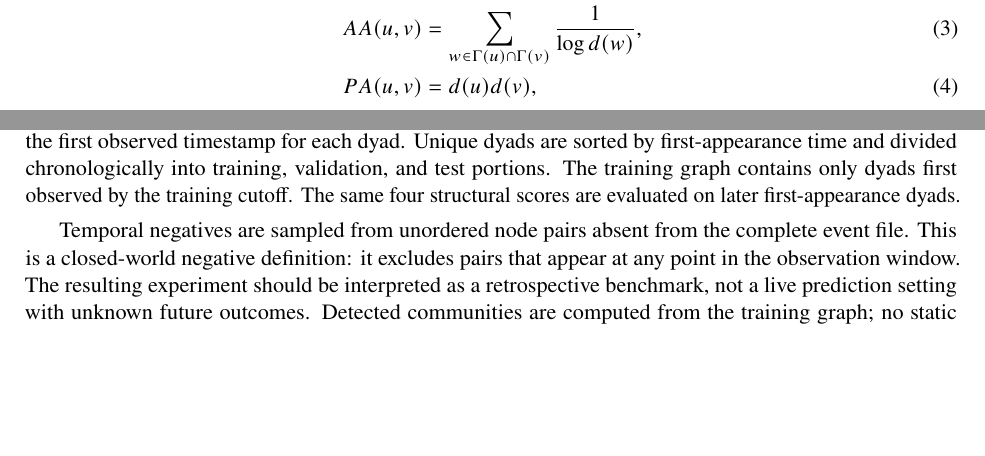
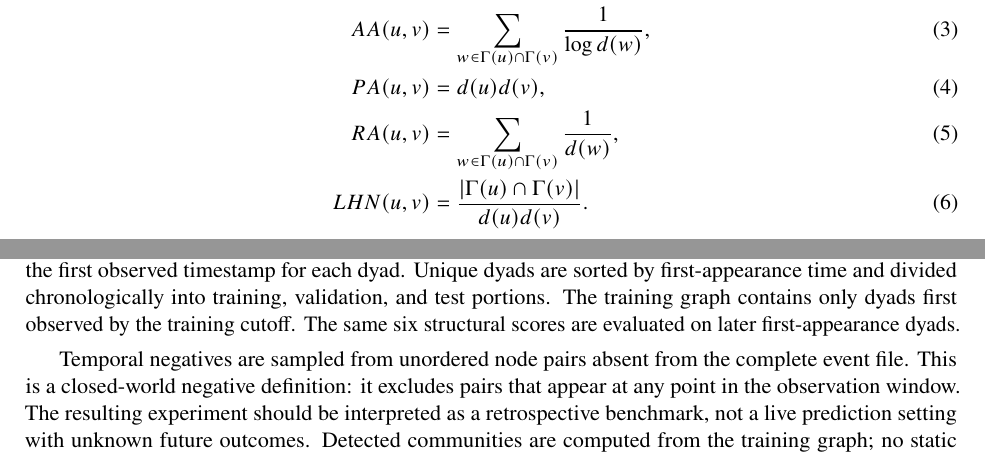
Before and after one commit to aziraxariza/SNM-linkpred, a LaTeX paper (paper/overleaf/main.tex): two parts of pages 3 and 4 of 18 before the commit and two parts of pages 3 and 4 of 19 after it, joined at a grey line, cut so that both start at the same text, the shorter picture padded with empty space. Compiled offline with pdfLaTeX.

Commit message:
Update manuscript to six structural link predictors

```diff
--- a/paper/overleaf/main.tex
+++ b/paper/overleaf/main.tex
@@ -67,7 +67,9 @@ The four baseline scores are:
 CN(u,v)&=|\Gamma(u)\cap\Gamma(v)|,\\
 J(u,v)&=\frac{|\Gamma(u)\cap\Gamma(v)|}{|\Gamma(u)\cup\Gamma(v)|},\\
 AA(u,v)&=\sum_{w\in\Gamma(u)\cap\Gamma(v)}\frac{1}{\log d(w)},\\
-PA(u,v)&=d(u)d(v),
+PA(u,v)&=d(u)d(v),\\
+RA(u,v)&=\sum_{w\in\Gamma(u)\cap\Gamma(v)}\frac{1}{d(w)},\\
+LHN(u,v)&=\frac{|\Gamma(u)\cap\Gamma(v)|}{d(u)d(v)}.
 \end{align}
 where $d(w)$ is the degree of vertex $w$. The Adamic--Adar sum omits terms whose logarithm would be zero.
 
@@ -84,7 +86,7 @@ S_{\mathrm{comm}}(u,v)=S(u,v)+\lambda\mathbb{I}[L(u)=L(v)],
 where $L$ is the Louvain community assignment learned from the training graph. The parameter $\lambda$ is selected from a predefined grid using validation average precision. The selected value is then applied once to the held-out test candidates. No test metric is used for tuning.
 
 \subsection{Temporal first-appearance prediction}
-Repeated messages between an already-connected pair should not be counted as the creation of a new link. The temporal experiment therefore converts each directed event to an unordered dyad and retains the first observed timestamp for each dyad. Unique dyads are sorted by first-appearance time and divided chronologically into training, validation, and test portions. The training graph contains only dyads first observed by the training cutoff. The same four structural scores are evaluated on later first-appearance dyads.
+Repeated messages between an already-connected pair should not be counted as the creation of a new link. The temporal experiment therefore converts each directed event to an unordered dyad and retains the first observed timestamp for each dyad. Unique dyads are sorted by first-appearance time and divided chronologically into training, validation, and test portions. The training graph contains only dyads first observed by the training cutoff. The same six structural scores are evaluated on later first-appearance dyads.
 
 Temporal negatives are sampled from unordered node pairs absent from the complete event file. This is a closed-world negative definition: it excludes pairs that appear at any point in the observation window. The resulting experiment should be interpreted as a retrospective benchmark, not a live prediction setting with unknown future outcomes. Detected communities are computed from the training graph; no static department labels are assumed for this dataset.
 
```
Also changed, not shown: paper/overleaf/main.tex (6 more changed lines).
